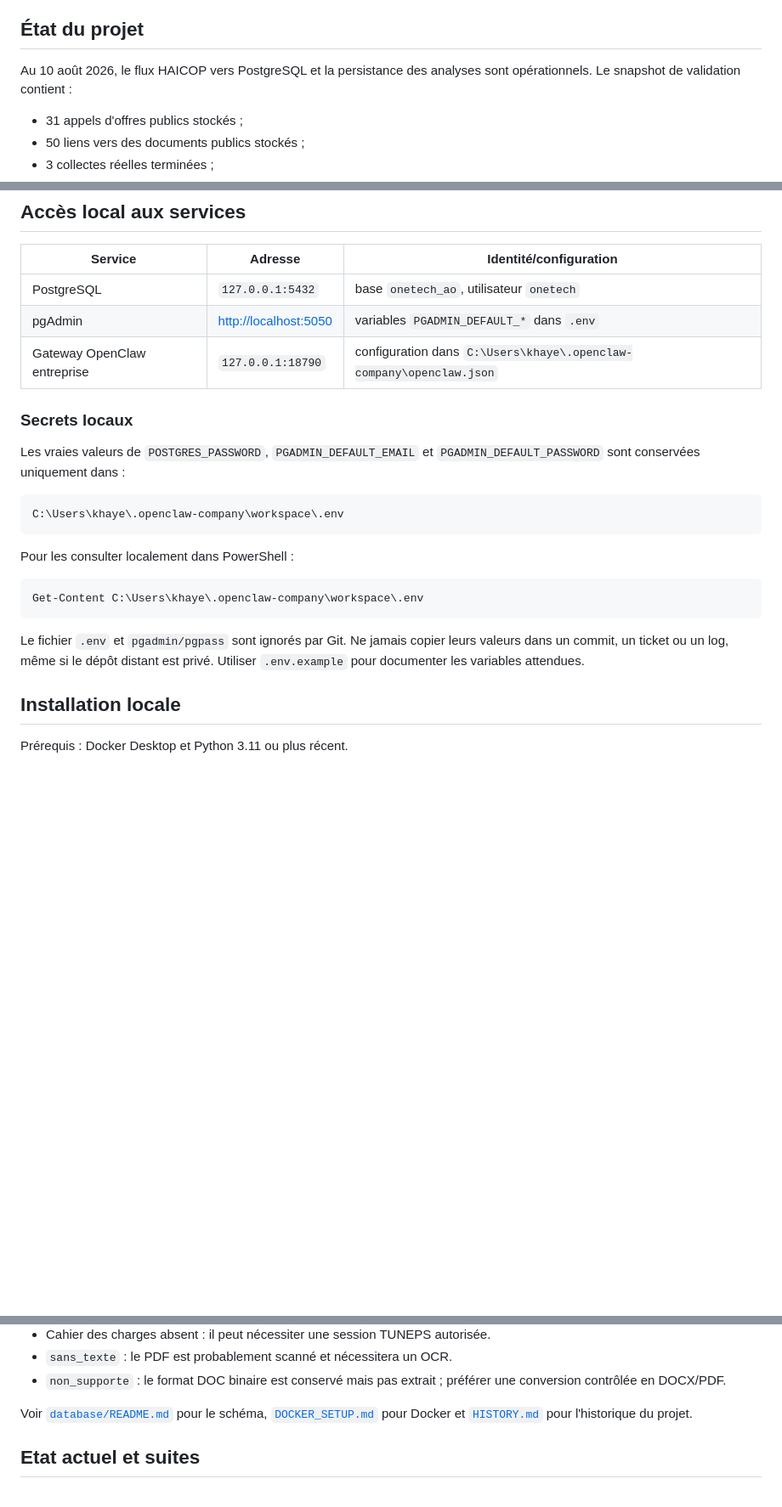
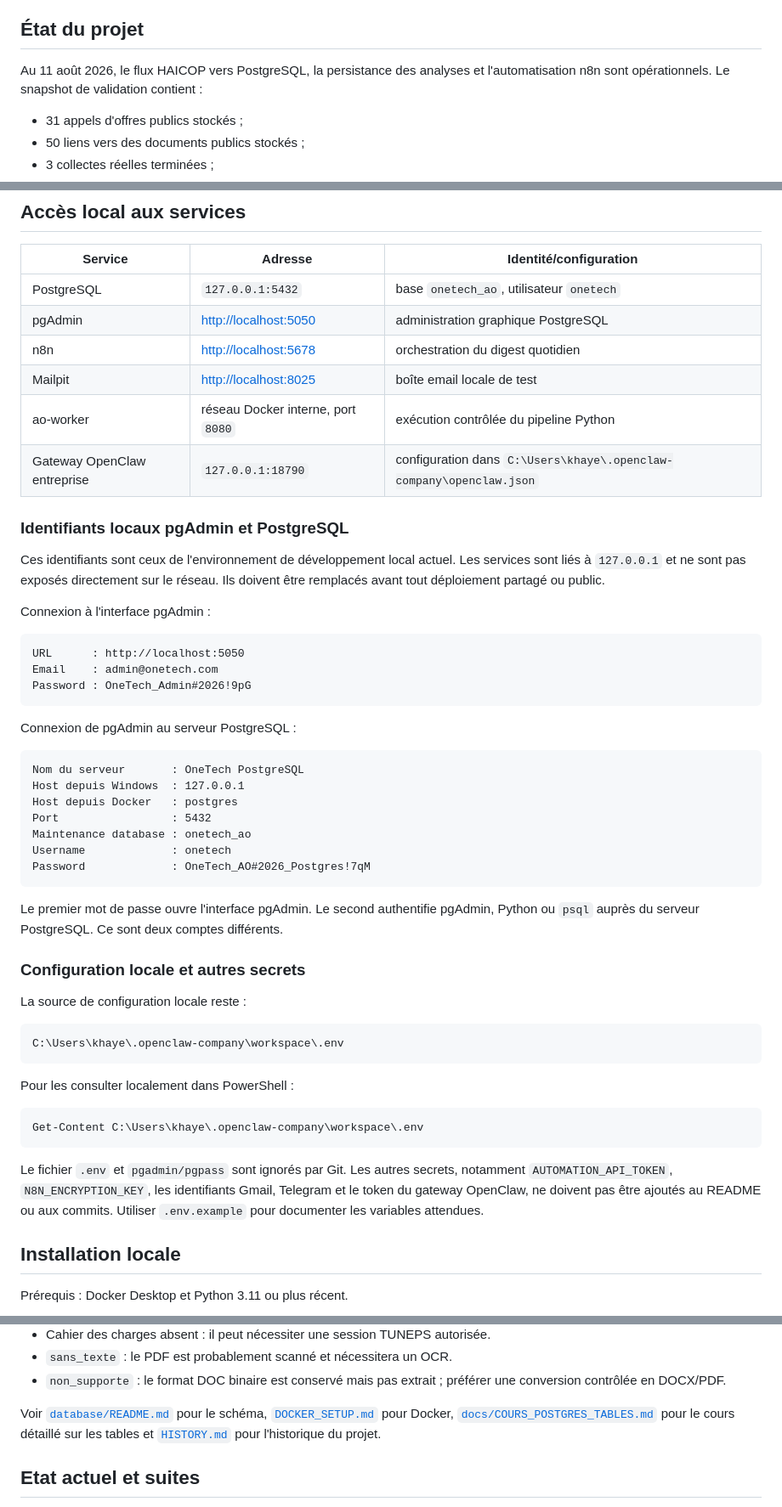
Before and after one commit to khayem487/onetech-tender-agent, a Markdown page: README.md, 3 parts joined by grey strips. Shown at 85% size. Drawn GitHub-style; blank space fills up the shorter version.

Commit message:
docs: update local access and pgAdmin credentials

````diff
--- a/README.md
+++ b/README.md
@@ -28,8 +28,8 @@ les doublons.
 
 ## État du projet
 
-Au 10 août 2026, le flux HAICOP vers PostgreSQL et la persistance des analyses
-sont opérationnels. Le snapshot de validation contient :
+Au 11 août 2026, le flux HAICOP vers PostgreSQL, la persistance des analyses et
+l'automatisation n8n sont opérationnels. Le snapshot de validation contient :
 
 - 31 appels d'offres publics stockés ;
 - 50 liens vers des documents publics stockés ;
@@ -53,13 +53,45 @@ sont opérationnels. Le snapshot de validation contient :
 | Service | Adresse | Identité/configuration |
 | --- | --- | --- |
 | PostgreSQL | `127.0.0.1:5432` | base `onetech_ao`, utilisateur `onetech` |
-| pgAdmin | <http://localhost:5050> | variables `PGADMIN_DEFAULT_*` dans `.env` |
+| pgAdmin | <http://localhost:5050> | administration graphique PostgreSQL |
+| n8n | <http://localhost:5678> | orchestration du digest quotidien |
+| Mailpit | <http://localhost:8025> | boîte email locale de test |
+| ao-worker | réseau Docker interne, port `8080` | exécution contrôlée du pipeline Python |
 | Gateway OpenClaw entreprise | `127.0.0.1:18790` | configuration dans `C:\Users\khaye\.openclaw-company\openclaw.json` |
 
-### Secrets locaux
+### Identifiants locaux pgAdmin et PostgreSQL
 
-Les vraies valeurs de `POSTGRES_PASSWORD`, `PGADMIN_DEFAULT_EMAIL` et
-`PGADMIN_DEFAULT_PASSWORD` sont conservées uniquement dans :
+Ces identifiants sont ceux de l'environnement de développement local actuel.
+Les services sont liés à `127.0.0.1` et ne sont pas exposés directement sur le
+réseau. Ils doivent être remplacés avant tout déploiement partagé ou public.
+
+Connexion à l'interface pgAdmin :
+
+```text
+URL      : http://localhost:5050
+Email    : admin@onetech.com
+Password : OneTech_Admin#2026!9pG
+```
+
+Connexion de pgAdmin au serveur PostgreSQL :
+
+```text
+Nom du serveur       : OneTech PostgreSQL
+Host depuis Windows  : 127.0.0.1
+Host depuis Docker   : postgres
+Port                 : 5432
+Maintenance database : onetech_ao
+Username             : onetech
+Password             : OneTech_AO#2026_Postgres!7qM
+```
+
+Le premier mot de passe ouvre l'interface pgAdmin. Le second authentifie
+pgAdmin, Python ou `psql` auprès du serveur PostgreSQL. Ce sont deux comptes
+différents.
+
+### Configuration locale et autres secrets
+
+La source de configuration locale reste :
 
 ```text
 C:\Users\khaye\.openclaw-company\workspace\.env
@@ -71,9 +103,10 @@ Pour les consulter localement dans PowerShell :
 Get-Content C:\Users\khaye\.openclaw-company\workspace\.env
 ```
 
-Le fichier `.env` et `pgadmin/pgpass` sont ignorés par Git. Ne jamais copier
-leurs valeurs dans un commit, un ticket ou un log, même si le dépôt distant est
-privé. Utiliser `.env.example` pour documenter les variables attendues.
+Le fichier `.env` et `pgadmin/pgpass` sont ignorés par Git. Les autres secrets,
+notamment `AUTOMATION_API_TOKEN`, `N8N_ENCRYPTION_KEY`, les identifiants Gmail,
+Telegram et le token du gateway OpenClaw, ne doivent pas être ajoutés au README
+ou aux commits. Utiliser `.env.example` pour documenter les variables attendues.
 
 ## Installation locale
 
@@ -319,8 +352,10 @@ et zéro payload brut vide.
   une conversion contrôlée en DOCX/PDF.
 
 Voir [`database/README.md`](database/README.md) pour le schéma,
-[`DOCKER_SETUP.md`](DOCKER_SETUP.md) pour Docker et [`HISTORY.md`](HISTORY.md)
-pour l'historique du projet.
+[`DOCKER_SETUP.md`](DOCKER_SETUP.md) pour Docker,
+[`docs/COURS_POSTGRES_TABLES.md`](docs/COURS_POSTGRES_TABLES.md) pour le cours
+détaillé sur les tables et [`HISTORY.md`](HISTORY.md) pour l'historique du
+projet.
 
 ## Etat actuel et suites
 
````
